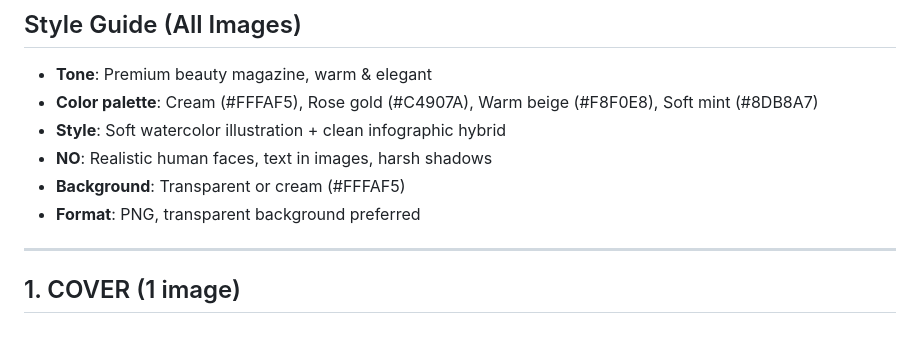
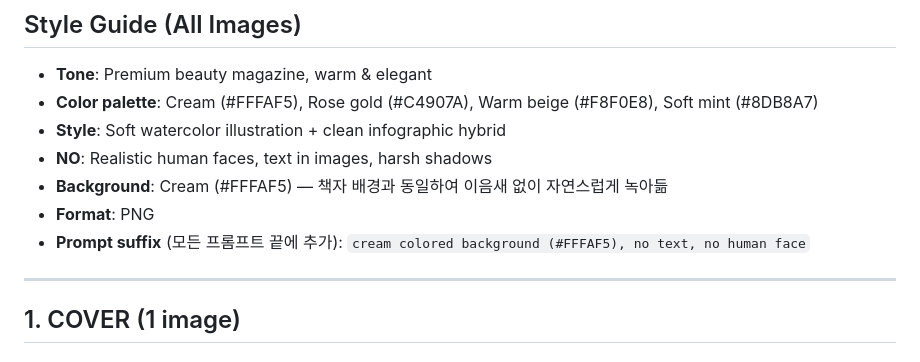
Before and after one commit to ymymym6843-prog/aesthetic-content-hub, a Markdown page: skin_mbti_booklet/image_prompts.md, the part around one of its changes. Drawn GitHub-style.

```diff
--- a/skin_mbti_booklet/image_prompts.md
+++ b/skin_mbti_booklet/image_prompts.md
@@ -5,8 +5,9 @@
 - **Color palette**: Cream (#FFFAF5), Rose gold (#C4907A), Warm beige (#F8F0E8), Soft mint (#8DB8A7)
 - **Style**: Soft watercolor illustration + clean infographic hybrid
 - **NO**: Realistic human faces, text in images, harsh shadows
-- **Background**: Transparent or cream (#FFFAF5)
-- **Format**: PNG, transparent background preferred
+- **Background**: Cream (#FFFAF5) — 책자 배경과 동일하여 이음새 없이 자연스럽게 녹아듦
+- **Format**: PNG
+- **Prompt suffix** (모든 프롬프트 끝에 추가): `cream colored background (#FFFAF5), no text, no human face`
 
 ---
 
```
Also changed, not shown: other parts of skin_mbti_booklet/image_prompts.md (+8 -8 lines).
